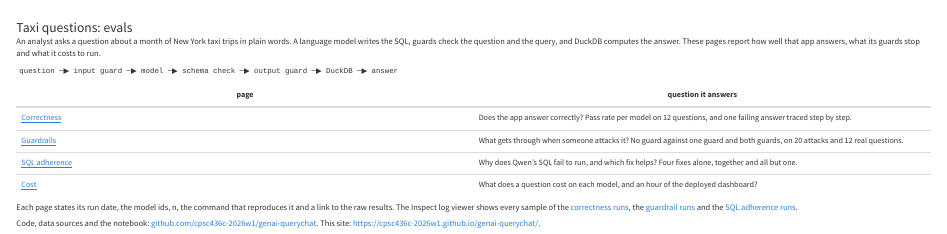
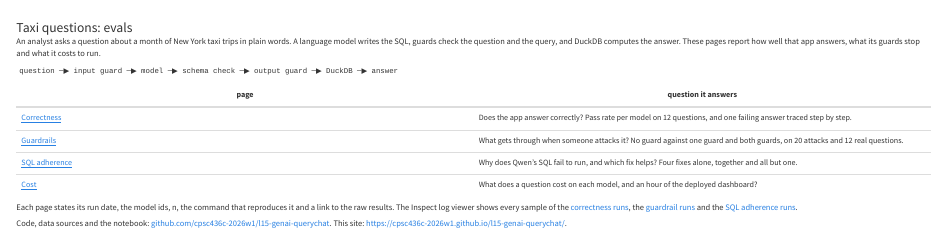
Before and after one commit to cpsc436c-2026w1/l15-genai-querychat, a Quarto document (reports/index.qmd): the page in a window 1100 px wide, from its top. Rendered offline with R 4.5, knitr and Pandoc in place of Quarto, with nearby package versions.

Commit message:
rename to l15-genai-querychat

```diff
--- a/reports/_quarto.yml
+++ b/reports/_quarto.yml
@@ -9,8 +9,8 @@ project:
 
 website:
   title: "Taxi questions: evals"
-  site-url: https://cpsc436c-2026w1.github.io/genai-querychat/
-  repo-url: https://github.com/cpsc436c-2026w1/genai-querychat
+  site-url: https://cpsc436c-2026w1.github.io/l15-genai-querychat/
+  repo-url: https://github.com/cpsc436c-2026w1/l15-genai-querychat
   navbar:
     left:
       - href: index.qmd
@@ -25,7 +25,7 @@ website:
         text: Cost
     right:
       - icon: github
-        href: https://github.com/cpsc436c-2026w1/genai-querychat
+        href: https://github.com/cpsc436c-2026w1/l15-genai-querychat
 
 format:
   html:
--- a/reports/index.qmd
+++ b/reports/index.qmd
@@ -17,4 +17,4 @@ question ─▶ input guard ─▶ model ─▶ schema check ─▶ output guard
 
 Each page states its run date, the model ids, n, the command that reproduces it and a link to the raw results. The Inspect log viewer shows every sample of the [correctness runs](logs/correctness/index.html), the [guardrail runs](logs/guardrails/index.html) and the [SQL adherence runs](logs/sql_adherence/index.html).
 
-Code, data sources and the notebook: [github.com/cpsc436c-2026w1/genai-querychat](https://github.com/cpsc436c-2026w1/genai-querychat). This site: <https://cpsc436c-2026w1.github.io/genai-querychat/>.
+Code, data sources and the notebook: [github.com/cpsc436c-2026w1/l15-genai-querychat](https://github.com/cpsc436c-2026w1/l15-genai-querychat). This site: <https://cpsc436c-2026w1.github.io/l15-genai-querychat/>.
```
Also changed, not shown: README.md, docs/robots.txt, docs/search.json, 8 other files.
